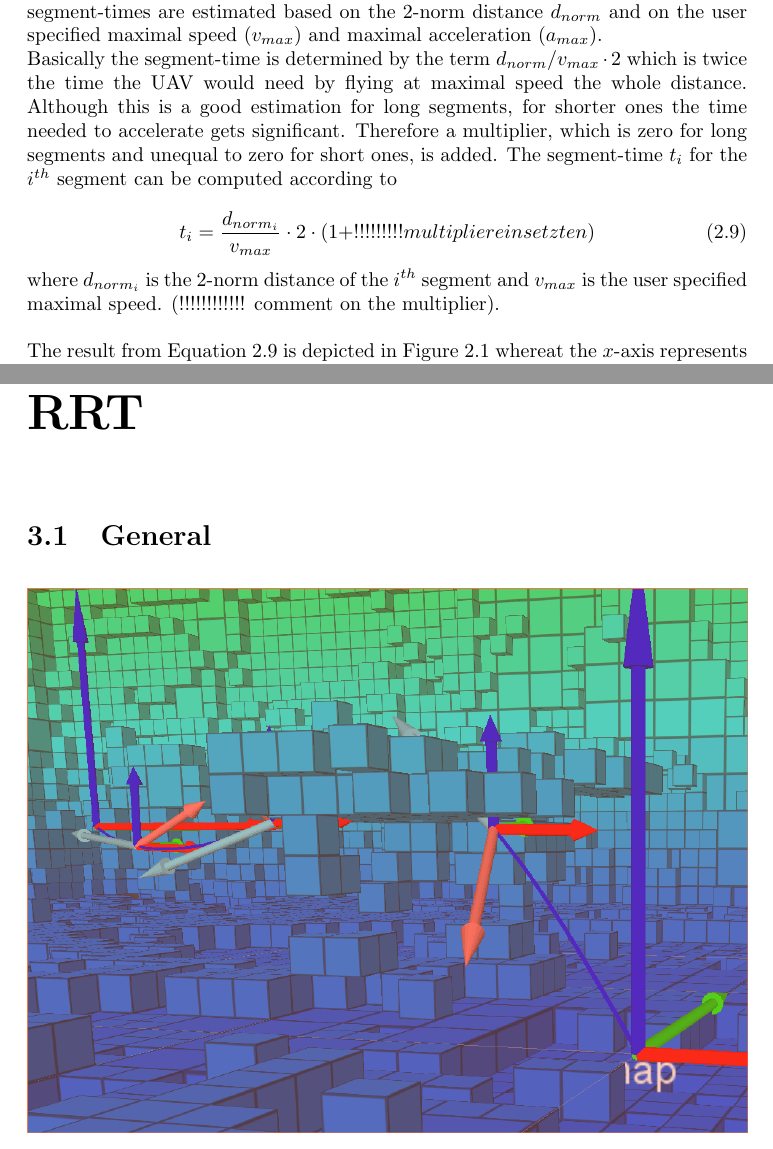
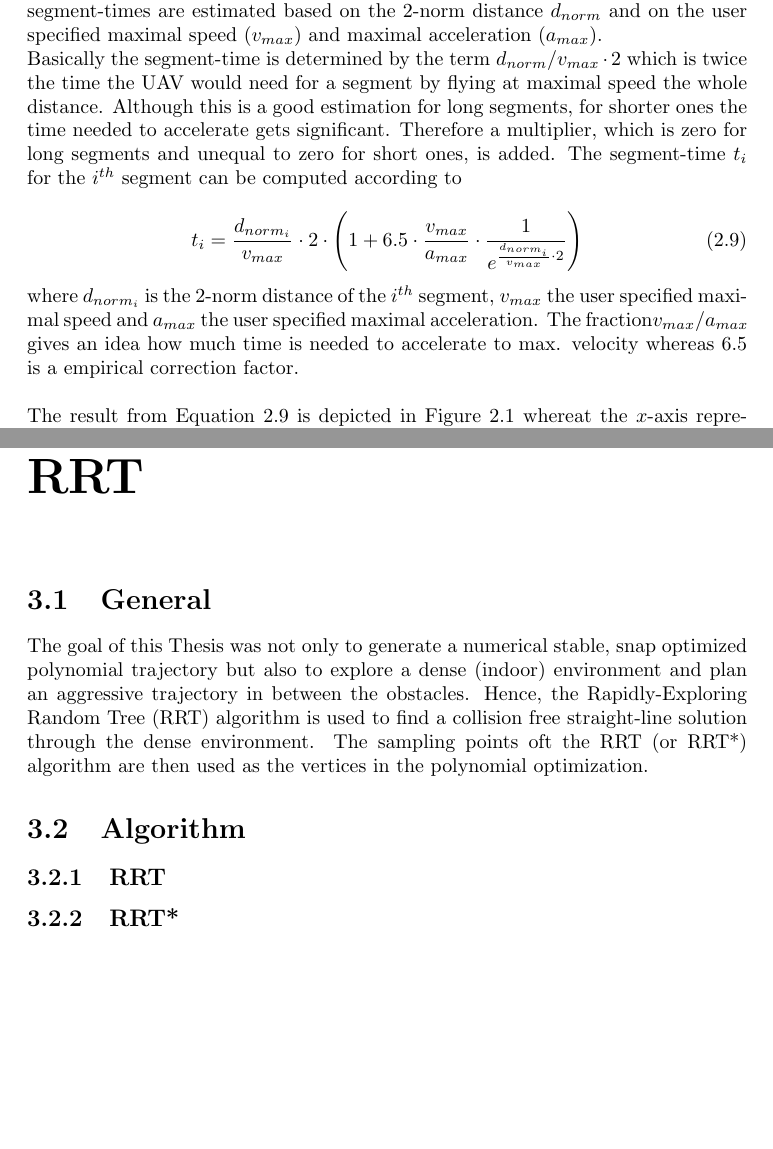
Before and after one commit to nfabian/MasterThesis, a LaTeX thesis (Master_Thesis/Bericht.tex, which reads Master_Thesis/RRT.tex, Master_Thesis/trajectory.tex): two parts of pages 11 and 15 of 27 before the commit and two parts of pages 11 and 15 of 23 after it, joined at a grey line, cut so that both start at the same text, the shorter picture padded with empty space. Compiled offline with pdfLaTeX.

Commit message:
optimized trajectory

```diff
--- a/Master_Thesis/RRT.tex
+++ b/Master_Thesis/RRT.tex
@@ -1,6 +1,15 @@
 \chapter{RRT}\label{chap:RRT}
 
 \section{General}
+
+The goal of this Thesis was not only to generate a numerical stable, snap optimized polynomial trajectory but also to explore a dense (indoor) environment and plan an aggressive trajectory in between the obstacles. Hence, the Rapidly-Exploring Random Tree (RRT) algorithm is used to find a collision free straight-line solution through the dense environment. The sampling points oft the RRT (or RRT*) algorithm are then used as the vertices in the polynomial optimization.
+
+\section{Algorithm}
+
+\subsection{RRT}
+
+\subsection{RRT*}
+
 
 
 \begin{figure}[h]
--- a/Master_Thesis/trajectory.tex
+++ b/Master_Thesis/trajectory.tex
@@ -170,16 +170,16 @@ as a function of the fixed derivatives $d_f$ and two of the submatrixes ($R_{pp}
 \subsection{Initial Solution}\label{sec:initialSolution}
 
 Equation \ref{equ:dpstar} can now be used to compute the initial solution. As can be seen in Equation \ref{equ:uncon_cost} the Hessian matrix for the  $ i^{th}$ segment $Q_i$ depends on the segment-time $i$. Thus, all the segment-times has to be defined. For the initial solution the segment-times are estimated based on the 2-norm distance $d_{norm}$ and on the user specified maximal speed ($v_{max}$) and maximal acceleration ($a_{max}$). \newline
-Basically the segment-time is determined by the term $d_{norm}/v_{max} \cdot 2$ which is twice the time the UAV would need by flying at maximal speed the whole distance. Although this is a good estimation for long segments, for shorter ones the time needed to accelerate gets significant. Therefore a multiplier, which is zero for long segments and unequal to zero for short ones, is added. The segment-time $t_i$ for the $i^{th}$ segment can be computed according to
+Basically the segment-time is determined by the term $d_{norm}/v_{max} \cdot 2$ which is twice the time the UAV would need for a segment by flying at maximal speed the whole distance. Although this is a good estimation for long segments, for shorter ones the time needed to accelerate gets significant. Therefore a multiplier, which is zero for long segments and unequal to zero for short ones, is added. The segment-time $t_i$ for the $i^{th}$ segment can be computed according to
 
 \begin{equation}
-t_i = \frac{d_{norm_i}}{v_{max}} \cdot 2 \cdot (1 + !!!!!!!!!multiplier einsetzten)
+t_i = \frac{d_{norm_i}}{v_{max}} \cdot 2 \cdot \left( 1 + 6.5 \cdot \frac {v_{max}}{a_{max}} \cdot \frac{1}{e^{\frac{d_{norm_i}}{v_{max}} \cdot 2}} \right)
 \label{equ:segmentTime}
 \end{equation}
 
-where $d_{norm_i}$ is the 2-norm distance of the $i^{th}$ segment and $v_{max}$ is the user specified maximal speed. (!!!!!!!!!!!! comment on the multiplier). \newline
+where $d_{norm_i}$ is the 2-norm distance of the $i^{th}$ segment, $v_{max}$ the user specified maximal speed and $a_{max}$ the user specified maximal acceleration. The fraction$v_{max}/a_{max}$ gives an idea how much time is needed to accelerate to max. velocity whereas $6.5$ is a empirical correction factor. \newline
 
-The result from Equation \ref{equ:segmentTime} is depicted in Figure \ref{pic:timeEstimation} whereat the $x$-axis represents the 2-norm distance $d_{norm}$ and the $y$-axis represents the segment time $t$. For this plot the user specified limitation on speed and acceleration has been set to $v_{max} = 3 \frac{m}{s}$ and $a_{max} = 5 \frac{m}{s^2}$. The green line represent the term $d_{norm}/v_{max} \cdot 2$, the blue graph takes the time needed for acceleration into account and is therefore the exact representation of Equation \ref{equ:segmentTime}. \newpage
+The result from Equation \ref{equ:segmentTime} is depicted in Figure \ref{pic:timeEstimation} whereat the $x$-axis represents the 2-norm distance $d_{norm}$ and the $y$-axis represents the segment time $t$. For this plot the user specified limitation on speed and acceleration has been set to $v_{max} = 3 \frac{m}{s}$ and $a_{max} = 5 \frac{m}{s^2}$. The green line represent the term $d_{norm}/v_{max} \cdot 2$, the blue graph takes the time needed for acceleration into account and is therefore the exact representation of Equation \ref{equ:segmentTime}. \newline
 
 
 \begin{figure}[h]
```
Also changed, not shown: Master_Thesis/Bericht.tex (+2 -2 lines), Master_Thesis/Bericht.pdf, Master_Thesis/trajectory.tex (33 more changed lines), 9 other files.
